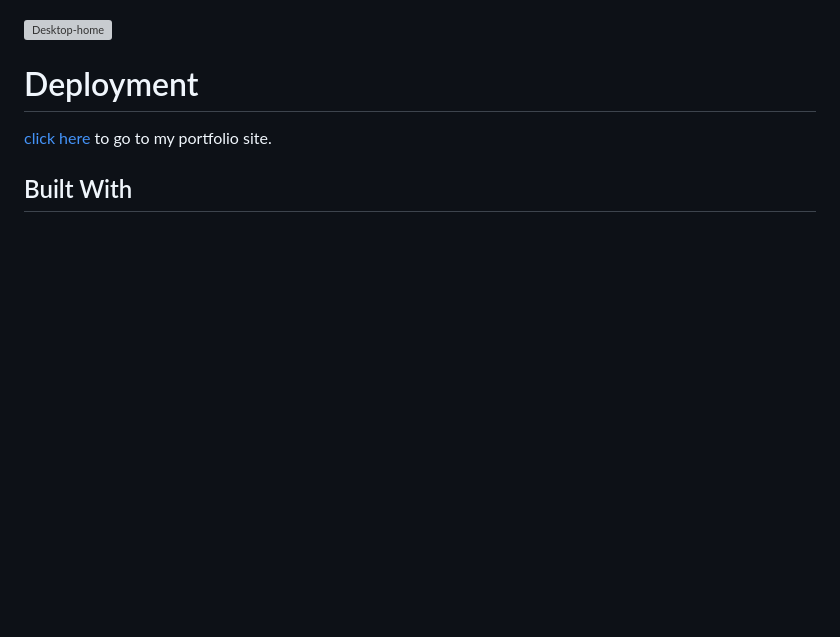
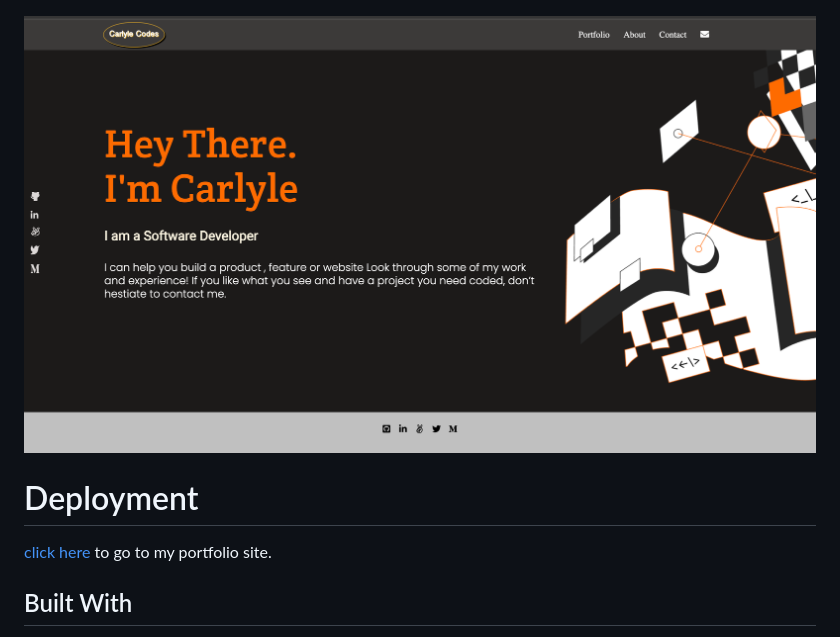
Before and after one commit to carlylechia/MY-PORTFOLIO, a Markdown page: README.md, the part around the change. Rendered like a GitHub page; pictures changed too: Desktop-home.png (added); blank space fills up the shorter version; grey boxes are pictures that could not be loaded.

```diff
--- a/README.md
+++ b/README.md
@@ -6,7 +6,7 @@
 
 ![home](/home.png)
 
-![Desktop-home](/Desktop-home.png)
+![Desktop-home](Desktop-home.png)
 
 # Deployment
 [click here](https://carlylechia.github.io/MY-PORTFOLIO/) to go to my portfolio site.
```
